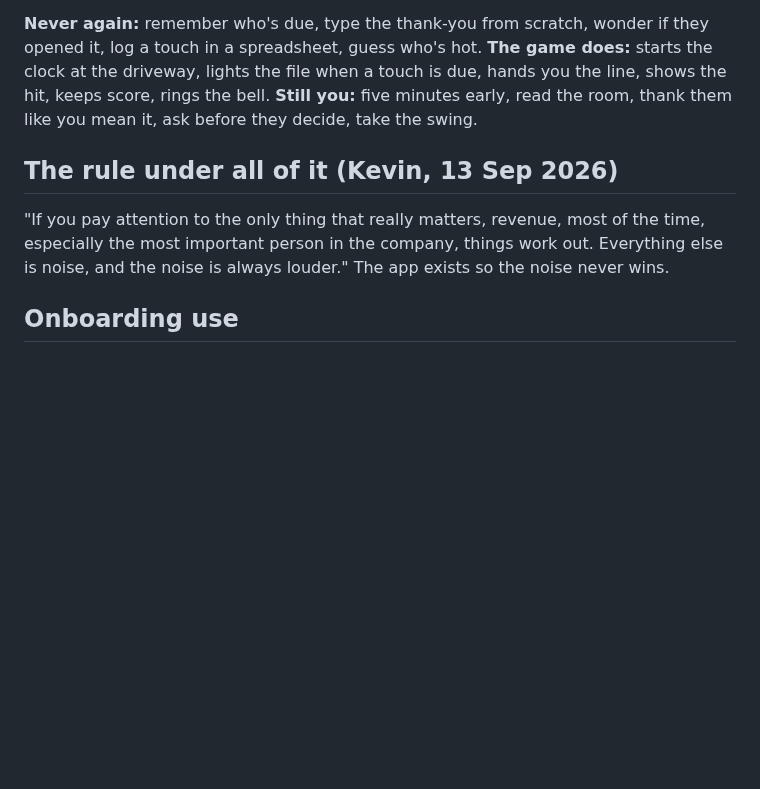
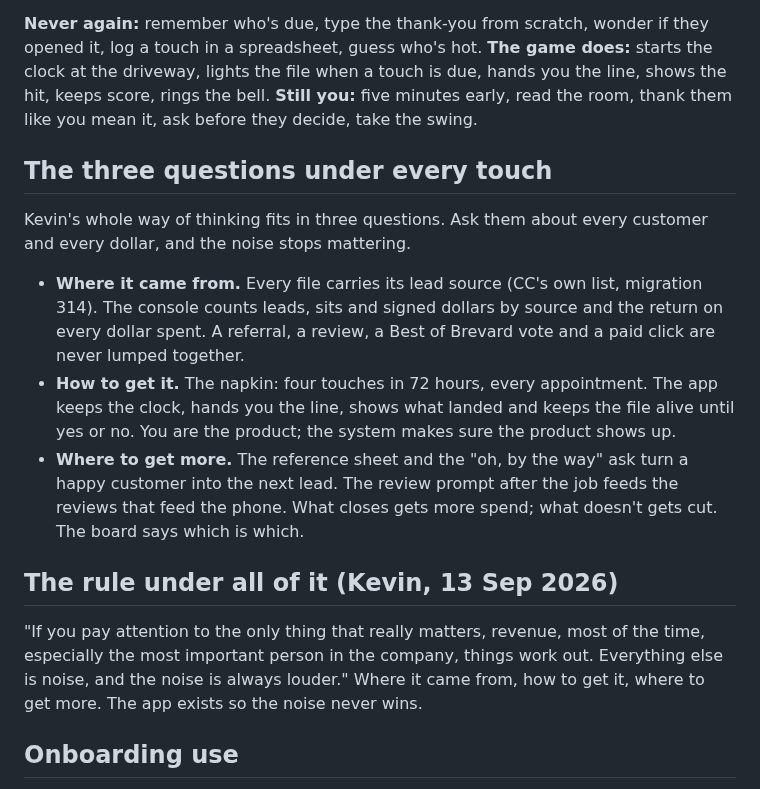
Before and after one commit to kdelaney05-bit/4-touch-autopilot-central-command, a Markdown page: docs/THE-4-TOUCH-ON-THE-AUTOPILOT.md, the part around the change. Drawn GitHub-style; blank space fills up the shorter version.

Commit message:
ONBOARD: the three questions — where it came from, how to get it, where to get more
Co-Authored-By: Claude Fable 5.1 <noreply@anthropic.com>

```diff
--- a/docs/THE-4-TOUCH-ON-THE-AUTOPILOT.md
+++ b/docs/THE-4-TOUCH-ON-THE-AUTOPILOT.md
@@ -47,12 +47,30 @@ touch is due, hands you the line, shows the hit, keeps score, rings the bell.
 **Still you:** five minutes early, read the room, thank them like you mean it,
 ask before they decide, take the swing.
 
+## The three questions under every touch
+
+Kevin's whole way of thinking fits in three questions. Ask them about every
+customer and every dollar, and the noise stops mattering.
+
+- **Where it came from.** Every file carries its lead source (CC's own list,
+  migration 314). The console counts leads, sits and signed dollars by source
+  and the return on every dollar spent. A referral, a review, a Best of
+  Brevard vote and a paid click are never lumped together.
+- **How to get it.** The napkin: four touches in 72 hours, every appointment.
+  The app keeps the clock, hands you the line, shows what landed and keeps the
+  file alive until yes or no. You are the product; the system makes sure the
+  product shows up.
+- **Where to get more.** The reference sheet and the "oh, by the way" ask turn
+  a happy customer into the next lead. The review prompt after the job feeds
+  the reviews that feed the phone. What closes gets more spend; what doesn't
+  gets cut. The board says which is which.
+
 ## The rule under all of it (Kevin, 13 Sep 2026)
 
 "If you pay attention to the only thing that really matters, revenue, most of
 the time, especially the most important person in the company, things work
-out. Everything else is noise, and the noise is always louder." The app exists
-so the noise never wins.
+out. Everything else is noise, and the noise is always louder." Where it came from, how to get it, where to get
+more. The app exists so the noise never wins.
 
 ## Onboarding use
 
```
